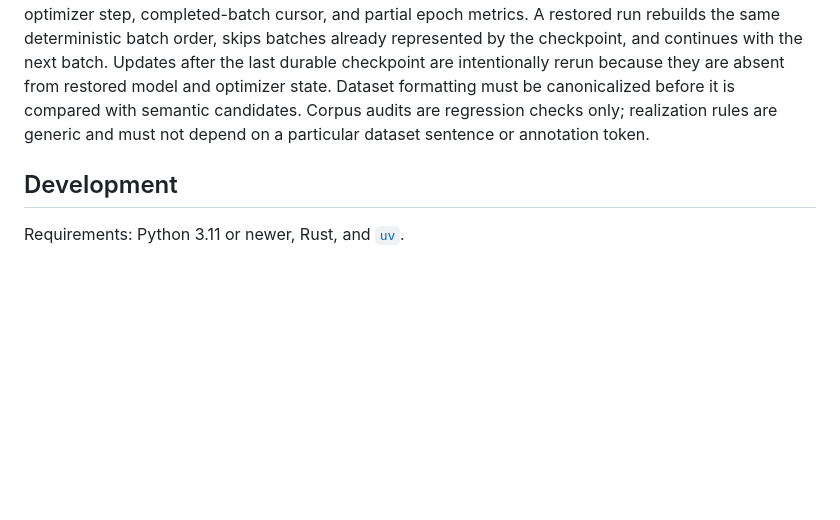
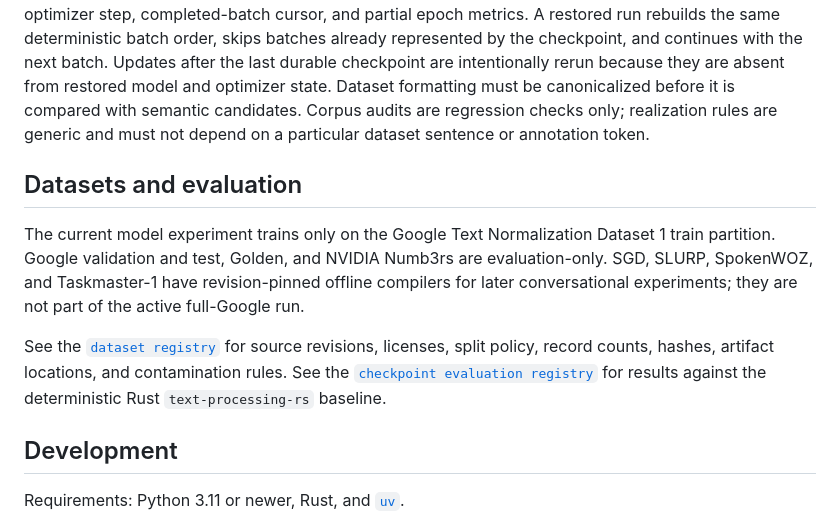
Before and after one commit to premove-ai/premove-itn, a Markdown page: README.md, the part around the change. Drawn GitHub-style; blank space fills up the shorter version.

Commit message:
docs: centralize dataset provenance and policy

```diff
--- a/README.md
+++ b/README.md
@@ -151,6 +151,20 @@ Corpus audits are regression checks only;
 realization rules are generic and must not depend on a particular dataset
 sentence or annotation token.
 
+## Datasets and evaluation
+
+The current model experiment trains only on the Google Text Normalization
+Dataset 1 train partition. Google validation and test, Golden, and NVIDIA
+Numb3rs are evaluation-only. SGD, SLURP, SpokenWOZ, and Taskmaster-1 have
+revision-pinned offline compilers for later conversational experiments; they
+are not part of the active full-Google run.
+
+See the [`dataset registry`](docs/datasets.md) for source revisions, licenses,
+split policy, record counts, hashes, artifact locations, and contamination
+rules. See the
+[`checkpoint evaluation registry`](docs/evaluations/checkpoint-comparison.md)
+for results against the deterministic Rust `text-processing-rs` baseline.
+
 ## Development
 
 Requirements: Python 3.11 or newer, Rust, and
```
Also changed, not shown: docs/datasets.md (added, +83 -0 lines).
